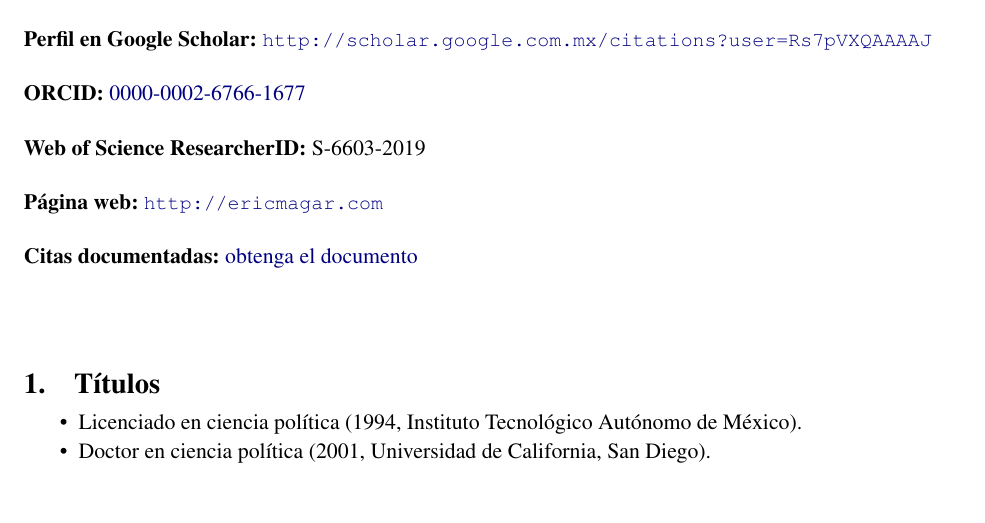
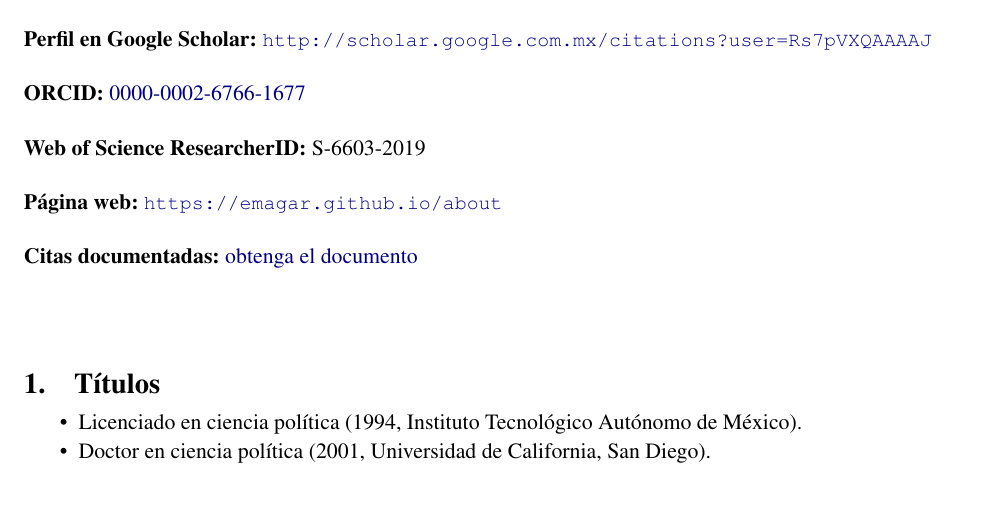
Before and after one commit to emagar/cv, a LaTeX CV (cvEspanol.tex): part of page 1 of 18, cut so that both start at the same text. Compiled offline with pdfLaTeX; the source files are stored in an older character set and shown here as Unicode.

Commit message:
Fixes more broken links

```diff
--- a/cvEspanol.tex
+++ b/cvEspanol.tex
@@ -122,7 +122,7 @@
 \\
 \textbf{Web of Science ResearcherID:} \TAB= \TAB+ S-6603-2019 \TAB- \\
 \\
-\textbf{P\'agina web:} \TAB= \TAB+ \href{http://ericmagar.com}{\small{\nolinkurl{http://ericmagar.com}}} \TAB- \\
+\textbf{P\'agina web:} \TAB= \TAB+ \href{https://emagar.github.io/about}{\small{\nolinkurl{https://emagar.github.io/about}}} \TAB- \\
 \\
 \textbf{Citas documentadas:} \TAB= \TAB+ \href{https://github.com/emagar/cv/blob/master/citasEMM.pdf}{obtenga el documento} \TAB- \\
 
```
Also changed, not shown: cvEspanol.pdf.
